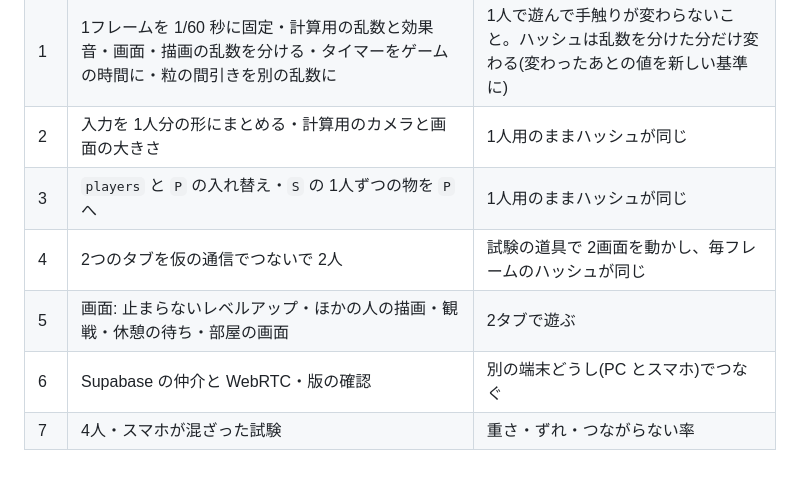
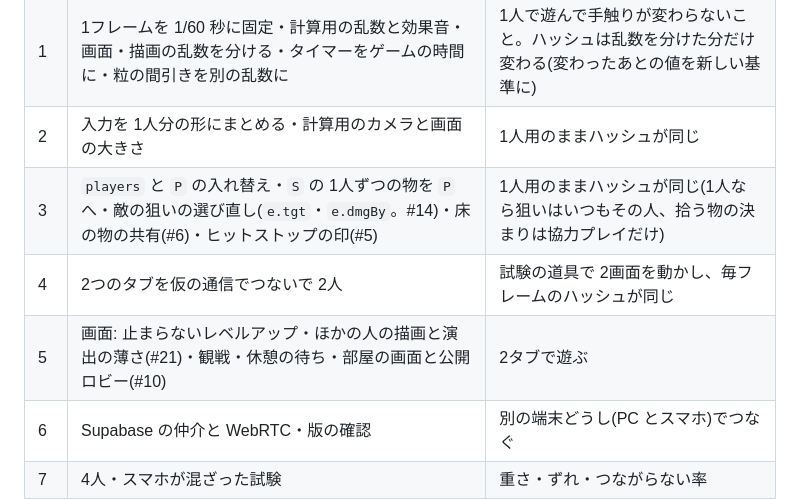
Before and after one commit to Black2856/pixel_survivors_opus5.5test, a Markdown page: claudedocs/coop.md, the part around the change. GitHub-like rendering; blank space fills up the shorter version.

Commit message:
設計書: 協力プレイの進め方に、狙いの選び直し・床の物の共有・ヒットストップの印・公開ロビー・演出の薄さを入れる段を書く
Co-Authored-By: Claude Opus 5.5 <noreply@anthropic.com>

```diff
--- a/claudedocs/coop.md
+++ b/claudedocs/coop.md
@@ -172,9 +172,9 @@
 | 0 | Firefox・WebKit を入れて、`classSmoke`・`bossSmoke` のハッシュを Chromium と比べる(今の手元は Chromium だけ) | 同じなら 3章の三角関数は対策不要。違えば置き換えのファイルを足して、もう一度比べる |
 | 1 | 1フレームを 1/60 秒に固定・計算用の乱数と効果音・画面・描画の乱数を分ける・タイマーをゲームの時間に・粒の間引きを別の乱数に | 1人で遊んで手触りが変わらないこと。ハッシュは乱数を分けた分だけ変わる(変わったあとの値を新しい基準に) |
 | 2 | 入力を 1人分の形にまとめる・計算用のカメラと画面の大きさ | 1人用のままハッシュが同じ |
-| 3 | `players` と `P` の入れ替え・`S` の 1人ずつの物を `P` へ | 1人用のままハッシュが同じ |
+| 3 | `players` と `P` の入れ替え・`S` の 1人ずつの物を `P` へ・敵の狙いの選び直し(`e.tgt`・`e.dmgBy`。#14)・床の物の共有(#6)・ヒットストップの印(#5) | 1人用のままハッシュが同じ(1人なら狙いはいつもその人、拾う物の決まりは協力プレイだけ) |
 | 4 | 2つのタブを仮の通信でつないで 2人 | 試験の道具で 2画面を動かし、毎フレームのハッシュが同じ |
-| 5 | 画面: 止まらないレベルアップ・ほかの人の描画・観戦・休憩の待ち・部屋の画面 | 2タブで遊ぶ |
+| 5 | 画面: 止まらないレベルアップ・ほかの人の描画と演出の薄さ(#21)・観戦・休憩の待ち・部屋の画面と公開ロビー(#10) | 2タブで遊ぶ |
 | 6 | Supabase の仲介と WebRTC・版の確認 | 別の端末どうし(PC とスマホ)でつなぐ |
 | 7 | 4人・スマホが混ざった試験 | 重さ・ずれ・つながらない率 |
 
```
